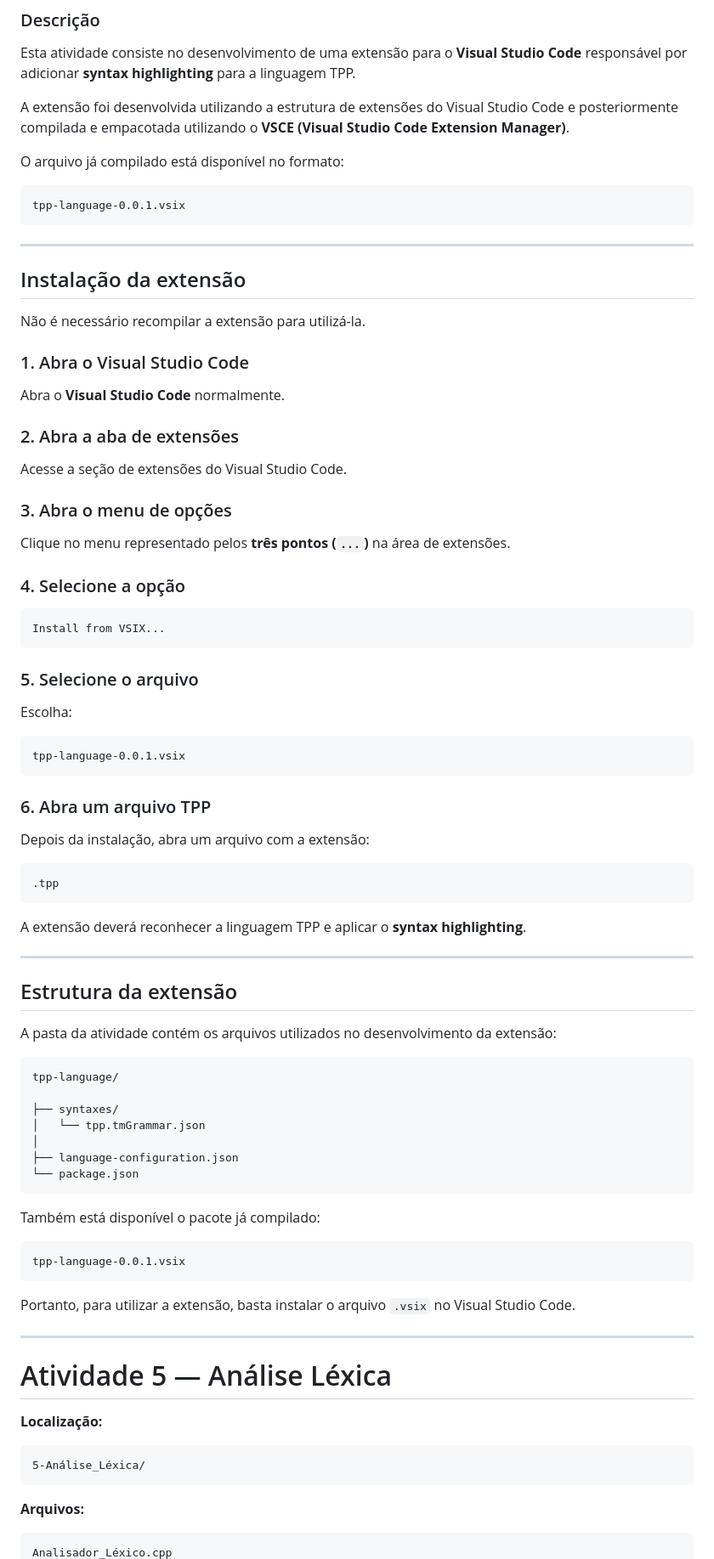
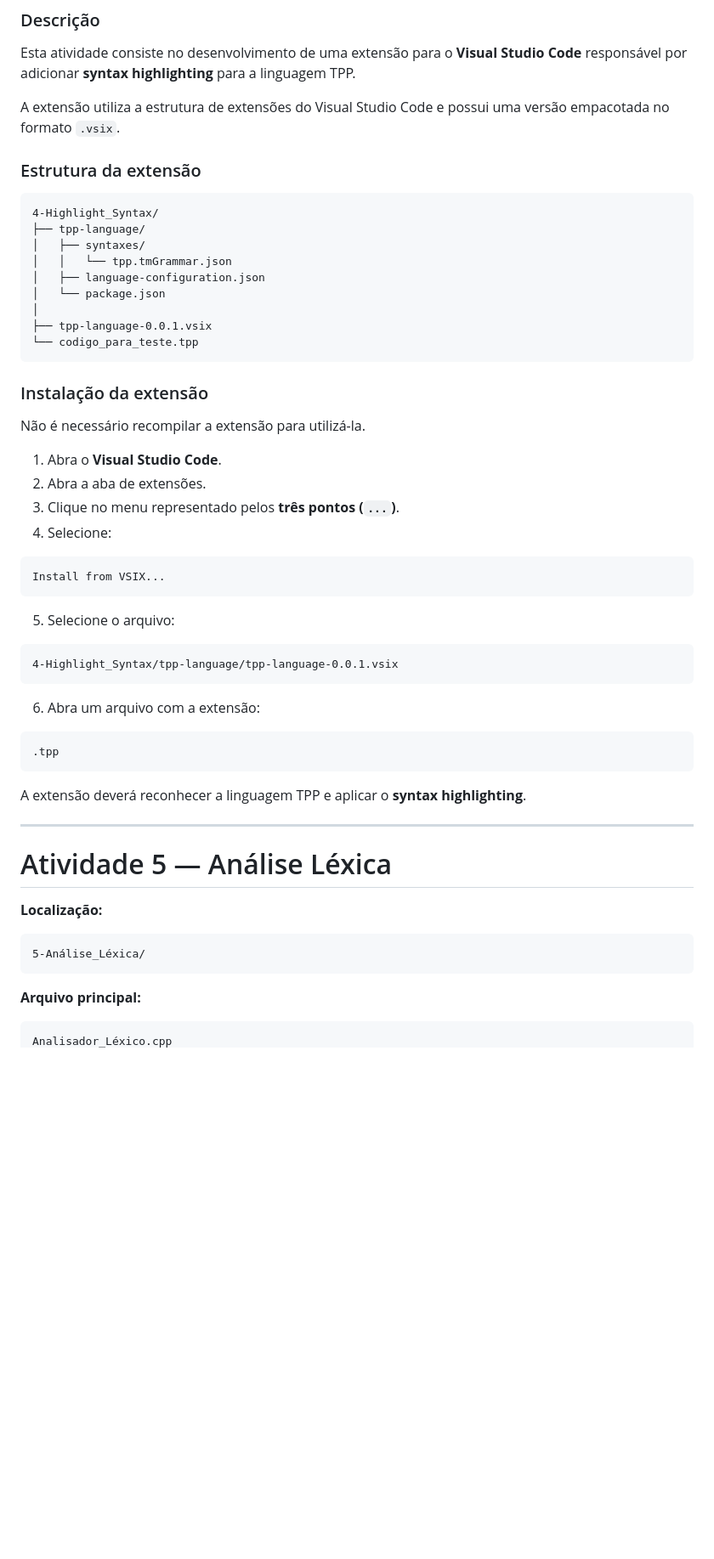
Before and after one commit to JoaoR090/atividades-compiladores, a Markdown page: README.md, the part around one of its changes. Shown at 85% size. Drawn GitHub-style; blank space fills up the shorter version.

Commit message:
Simplifica o README mantendo as informações principais

````diff
--- a/README.md
+++ b/README.md
@@ -288,79 +237,48 @@ Nesse caso, o programa irá procurar as tags `<p>` dentro de `meu_arquivo.html`.
 
 Esta atividade consiste no desenvolvimento de uma extensão para o **Visual Studio Code** responsável por adicionar **syntax highlighting** para a linguagem TPP.
 
-A extensão foi desenvolvida utilizando a estrutura de extensões do Visual Studio Code e posteriormente compilada e empacotada utilizando o **VSCE (Visual Studio Code Extension Manager)**.
+A extensão utiliza a estrutura de extensões do Visual Studio Code e possui uma versão empacotada no formato `.vsix`.
 
-O arquivo já compilado está disponível no formato:
+### Estrutura da extensão
 
 ```text
-tpp-language-0.0.1.vsix
+4-Highlight_Syntax/
+├── tpp-language/
+│   ├── syntaxes/
+│   │   └── tpp.tmGrammar.json
+│   ├── language-configuration.json
+│   └── package.json
+│
+├── tpp-language-0.0.1.vsix
+└── codigo_para_teste.tpp
 ```
 
----
-
-## Instalação da extensão
+### Instalação da extensão
 
 Não é necessário recompilar a extensão para utilizá-la.
 
-### 1. Abra o Visual Studio Code
-
-Abra o **Visual Studio Code** normalmente.
-
-### 2. Abra a aba de extensões
-
-Acesse a seção de extensões do Visual Studio Code.
-
-### 3. Abra o menu de opções
-
-Clique no menu representado pelos **três pontos (`...`)** na área de extensões.
-
-### 4. Selecione a opção
+1. Abra o **Visual Studio Code**.
+2. Abra a aba de extensões.
+3. Clique no menu representado pelos **três pontos (`...`)**.
+4. Selecione:
 
 ```text
 Install from VSIX...
 ```
 
-### 5. Selecione o arquivo
-
-Escolha:
+5. Selecione o arquivo:
 
 ```text
-tpp-language-0.0.1.vsix
+4-Highlight_Syntax/tpp-language/tpp-language-0.0.1.vsix
 ```
 
-### 6. Abra um arquivo TPP
-
-Depois da instalação, abra um arquivo com a extensão:
+6. Abra um arquivo com a extensão:
 
 ```text
 .tpp
 ```
 
 A extensão deverá reconhecer a linguagem TPP e aplicar o **syntax highlighting**.
-
----
-
-## Estrutura da extensão
-
-A pasta da atividade contém os arquivos utilizados no desenvolvimento da extensão:
-
-```text
-tpp-language/
-
-├── syntaxes/
-│   └── tpp.tmGrammar.json
-│
-├── language-configuration.json
-└── package.json
-```
-
-Também está disponível o pacote já compilado:
-
-```text
-tpp-language-0.0.1.vsix
-```
-
-Portanto, para utilizar a extensão, basta instalar o arquivo `.vsix` no Visual Studio Code.
 
 ---
 
@@ -372,7 +290,7 @@ Portanto, para utilizar a extensão, basta instalar o arquivo `.vsix` no Visual
 5-Análise_Léxica/
 ```
 
-**Arquivos:**
+**Arquivo principal:**
 
 ```text
 Analisador_Léxico.cpp
````
Also changed, not shown: other parts of README.md (+99 -192 lines).
